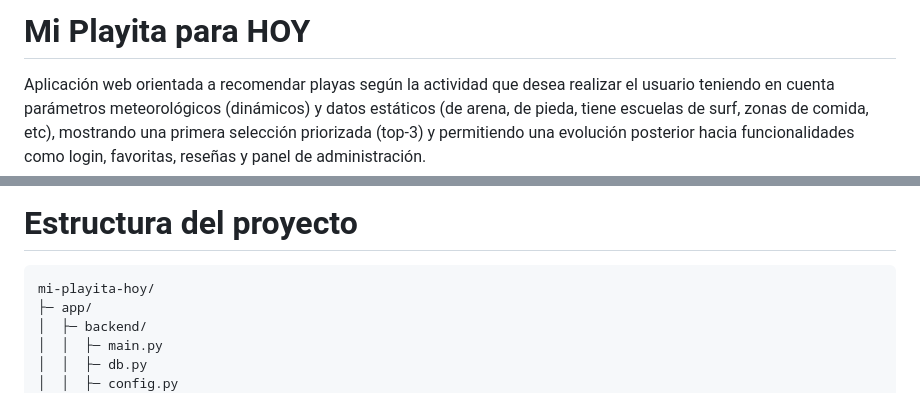
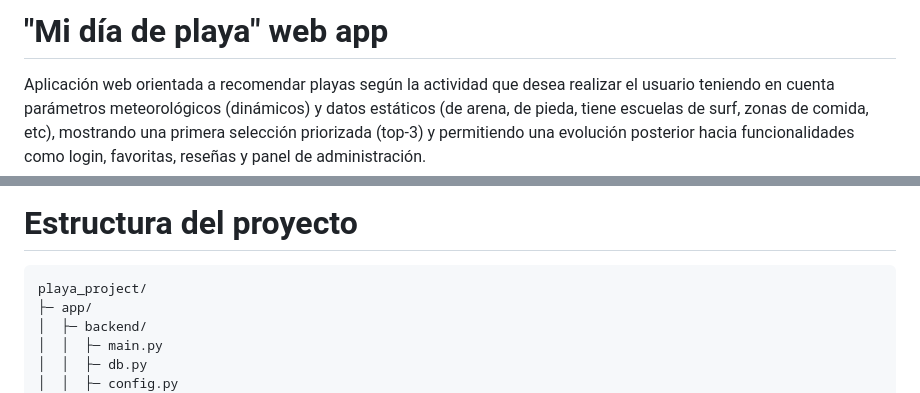
Before and after one commit to psTeamPlaya/playa_project, a Markdown page: Readme.md, 2 parts joined by grey strips. GitHub-like rendering.

Commit message:
- Title changed of the project.

````diff
--- a/Readme.md
+++ b/Readme.md
@@ -1,4 +1,4 @@
-# Mi Playita para HOY
+# "Mi día de playa" web app
 
 Aplicación web orientada a recomendar playas según la actividad que desea realizar el usuario teniendo en cuenta parámetros meteorológicos (dinámicos) y datos estáticos (de arena, de pieda, tiene escuelas de surf, zonas de comida, etc), mostrando una primera selección priorizada (top-3) y permitiendo una evolución posterior hacia funcionalidades como login, favoritas, reseñas y panel de administración.
 
@@ -71,7 +71,7 @@ En esta fase inicial del proyecto se persigue:
 # Estructura del proyecto
 
 ```text
-mi-playita-hoy/
+playa_project/
 ├─ app/
 │  ├─ backend/
 │  │  ├─ main.py
````
